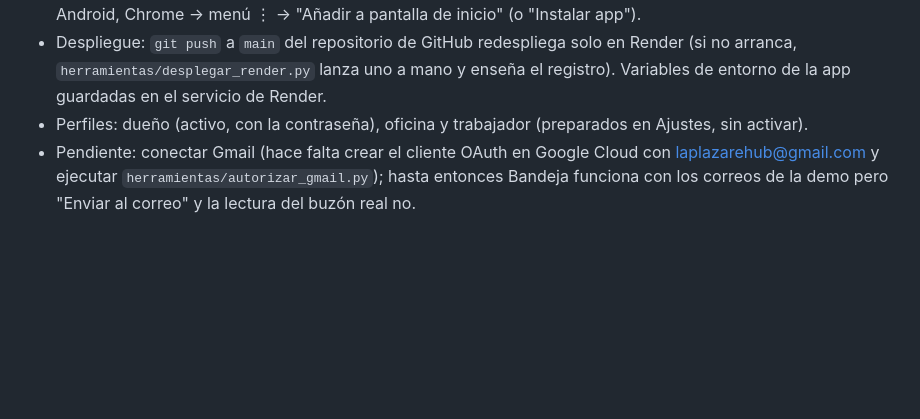
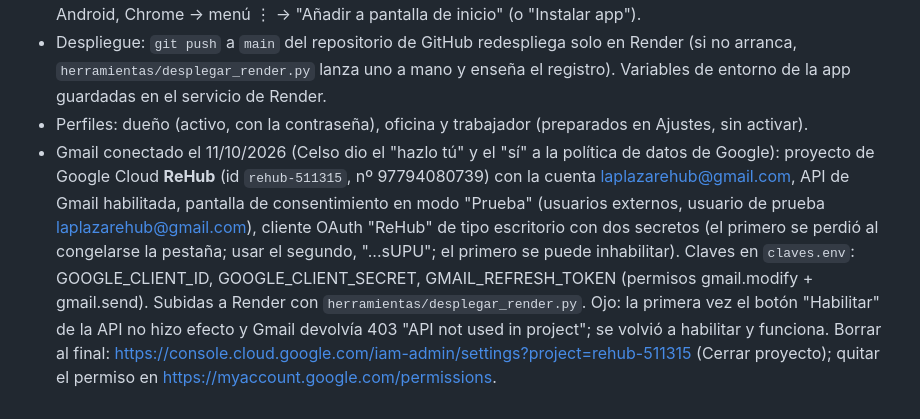
Before and after one commit to celsobarandiaran/rehub, a Markdown page: estado.md, the part around the change. GitHub-like rendering; blank space fills up the shorter version.

Commit message:
estado.md: Gmail conectado (Google Cloud, cliente OAuth y permiso del buzón)
Co-Authored-By: Claude Fable 5.1 <noreply@anthropic.com>

```diff
--- a/estado.md
+++ b/estado.md
@@ -67,4 +67,4 @@
 - Añadir a la pantalla de inicio: en iPhone/iPad, Safari → botón Compartir → "Añadir a pantalla de inicio". En Android, Chrome → menú ⋮ → "Añadir a pantalla de inicio" (o "Instalar app").
 - Despliegue: `git push` a `main` del repositorio de GitHub redespliega solo en Render (si no arranca, `herramientas/desplegar_render.py` lanza uno a mano y enseña el registro). Variables de entorno de la app guardadas en el servicio de Render.
 - Perfiles: dueño (activo, con la contraseña), oficina y trabajador (preparados en Ajustes, sin activar).
-- Pendiente: conectar Gmail (hace falta crear el cliente OAuth en Google Cloud con laplazarehub@gmail.com y ejecutar `herramientas/autorizar_gmail.py`); hasta entonces Bandeja funciona con los correos de la demo pero "Enviar al correo" y la lectura del buzón real no.
+- Gmail conectado el 11/10/2026 (Celso dio el "hazlo tú" y el "sí" a la política de datos de Google): proyecto de Google Cloud **ReHub** (id `rehub-511315`, nº 97794080739) con la cuenta laplazarehub@gmail.com, API de Gmail habilitada, pantalla de consentimiento en modo "Prueba" (usuarios externos, usuario de prueba laplazarehub@gmail.com), cliente OAuth "ReHub" de tipo escritorio con dos secretos (el primero se perdió al congelarse la pestaña; usar el segundo, "...sUPU"; el primero se puede inhabilitar). Claves en `claves.env`: GOOGLE_CLIENT_ID, GOOGLE_CLIENT_SECRET, GMAIL_REFRESH_TOKEN (permisos gmail.modify + gmail.send). Subidas a Render con `herramientas/desplegar_render.py`. Ojo: la primera vez el botón "Habilitar" de la API no hizo efecto y Gmail devolvía 403 "API not used in project"; se volvió a habilitar y funciona. Borrar al final: https://console.cloud.google.com/iam-admin/settings?project=rehub-511315 (Cerrar proyecto); quitar el permiso en https://myaccount.google.com/permissions.
```
